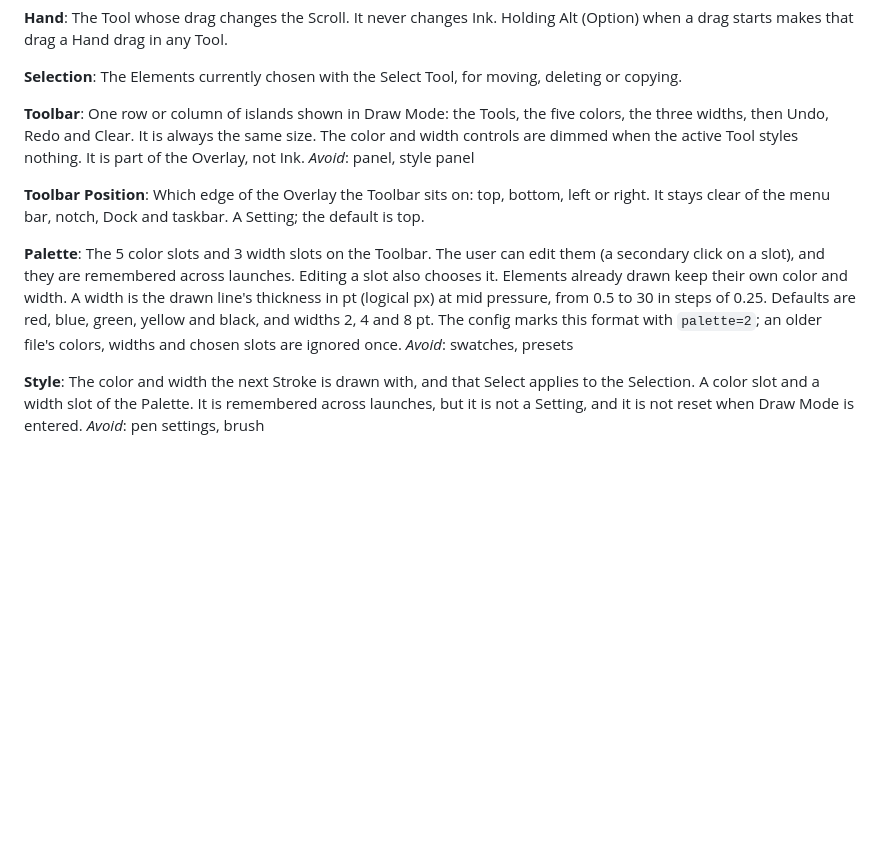
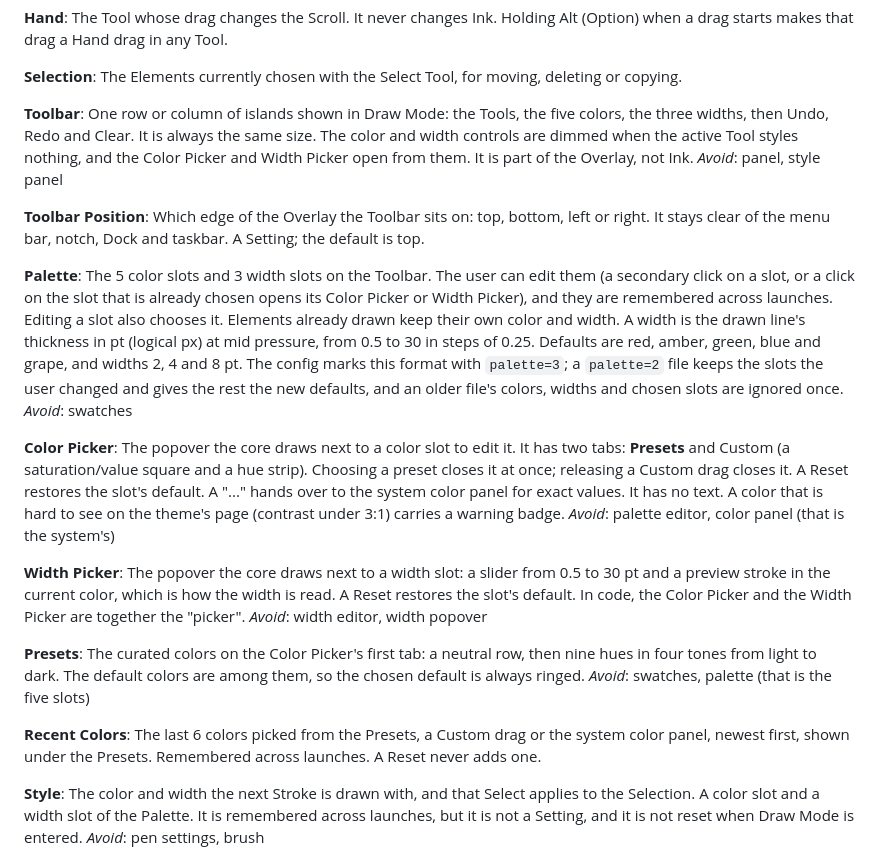
Before and after one commit to khatrihemang07/markuli, a Markdown page: CONTEXT.md, the part around the change. Rendered like a GitHub page; blank space fills up the shorter version.

Commit message:
Glossary and ADR-0004: Color Picker, Width Picker, Presets, Recent Colors
Co-Authored-By: Claude Opus 5.5 <noreply@anthropic.com>

```diff
--- a/CONTEXT.md
+++ b/CONTEXT.md
@@ -45,15 +45,30 @@ The Tool whose drag changes the Scroll. It never changes Ink. Holding Alt (Optio
 The Elements currently chosen with the Select Tool, for moving, deleting or copying.
 
 **Toolbar**:
-One row or column of islands shown in Draw Mode: the Tools, the five colors, the three widths, then Undo, Redo and Clear. It is always the same size. The color and width controls are dimmed when the active Tool styles nothing. It is part of the Overlay, not Ink.
+One row or column of islands shown in Draw Mode: the Tools, the five colors, the three widths, then Undo, Redo and Clear. It is always the same size. The color and width controls are dimmed when the active Tool styles nothing, and the Color Picker and Width Picker open from them. It is part of the Overlay, not Ink.
 _Avoid_: panel, style panel
 
 **Toolbar Position**:
 Which edge of the Overlay the Toolbar sits on: top, bottom, left or right. It stays clear of the menu bar, notch, Dock and taskbar. A Setting; the default is top.
 
 **Palette**:
-The 5 color slots and 3 width slots on the Toolbar. The user can edit them (a secondary click on a slot), and they are remembered across launches. Editing a slot also chooses it. Elements already drawn keep their own color and width. A width is the drawn line's thickness in pt (logical px) at mid pressure, from 0.5 to 30 in steps of 0.25. Defaults are red, blue, green, yellow and black, and widths 2, 4 and 8 pt. The config marks this format with `palette=2`; an older file's colors, widths and chosen slots are ignored once.
-_Avoid_: swatches, presets
+The 5 color slots and 3 width slots on the Toolbar. The user can edit them (a secondary click on a slot, or a click on the slot that is already chosen opens its Color Picker or Width Picker), and they are remembered across launches. Editing a slot also chooses it. Elements already drawn keep their own color and width. A width is the drawn line's thickness in pt (logical px) at mid pressure, from 0.5 to 30 in steps of 0.25. Defaults are red, amber, green, blue and grape, and widths 2, 4 and 8 pt. The config marks this format with `palette=3`; a `palette=2` file keeps the slots the user changed and gives the rest the new defaults, and an older file's colors, widths and chosen slots are ignored once.
+_Avoid_: swatches
+
+**Color Picker**:
+The popover the core draws next to a color slot to edit it. It has two tabs: **Presets** and Custom (a saturation/value square and a hue strip). Choosing a preset closes it at once; releasing a Custom drag closes it. A Reset restores the slot's default. A "..." hands over to the system color panel for exact values. It has no text. A color that is hard to see on the theme's page (contrast under 3:1) carries a warning badge.
+_Avoid_: palette editor, color panel (that is the system's)
+
+**Width Picker**:
+The popover the core draws next to a width slot: a slider from 0.5 to 30 pt and a preview stroke in the current color, which is how the width is read. A Reset restores the slot's default. In code, the Color Picker and the Width Picker are together the "picker".
+_Avoid_: width editor, width popover
+
+**Presets**:
+The curated colors on the Color Picker's first tab: a neutral row, then nine hues in four tones from light to dark. The default colors are among them, so the chosen default is always ringed.
+_Avoid_: swatches, palette (that is the five slots)
+
+**Recent Colors**:
+The last 6 colors picked from the Presets, a Custom drag or the system color panel, newest first, shown under the Presets. Remembered across launches. A Reset never adds one.
 
 **Style**:
 The color and width the next Stroke is drawn with, and that Select applies to the Selection. A color slot and a width slot of the Palette. It is remembered across launches, but it is not a Setting, and it is not reset when Draw Mode is entered.
```
Also changed, not shown: docs/adr/0003-iosurface-double-buffering.md (+3 -3 lines), docs/adr/0004-core-drawn-palette-pickers.md (added, +24 -0 lines).
